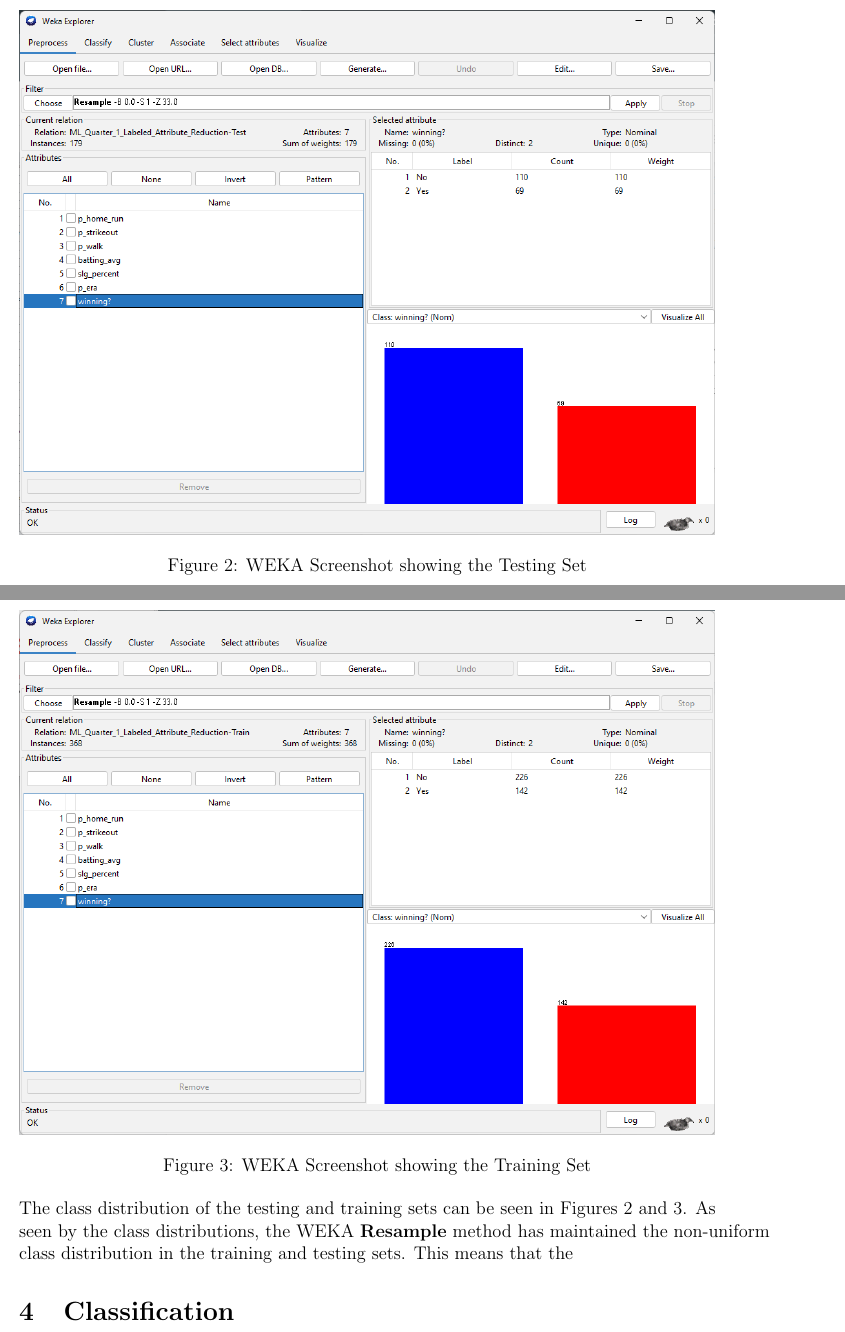
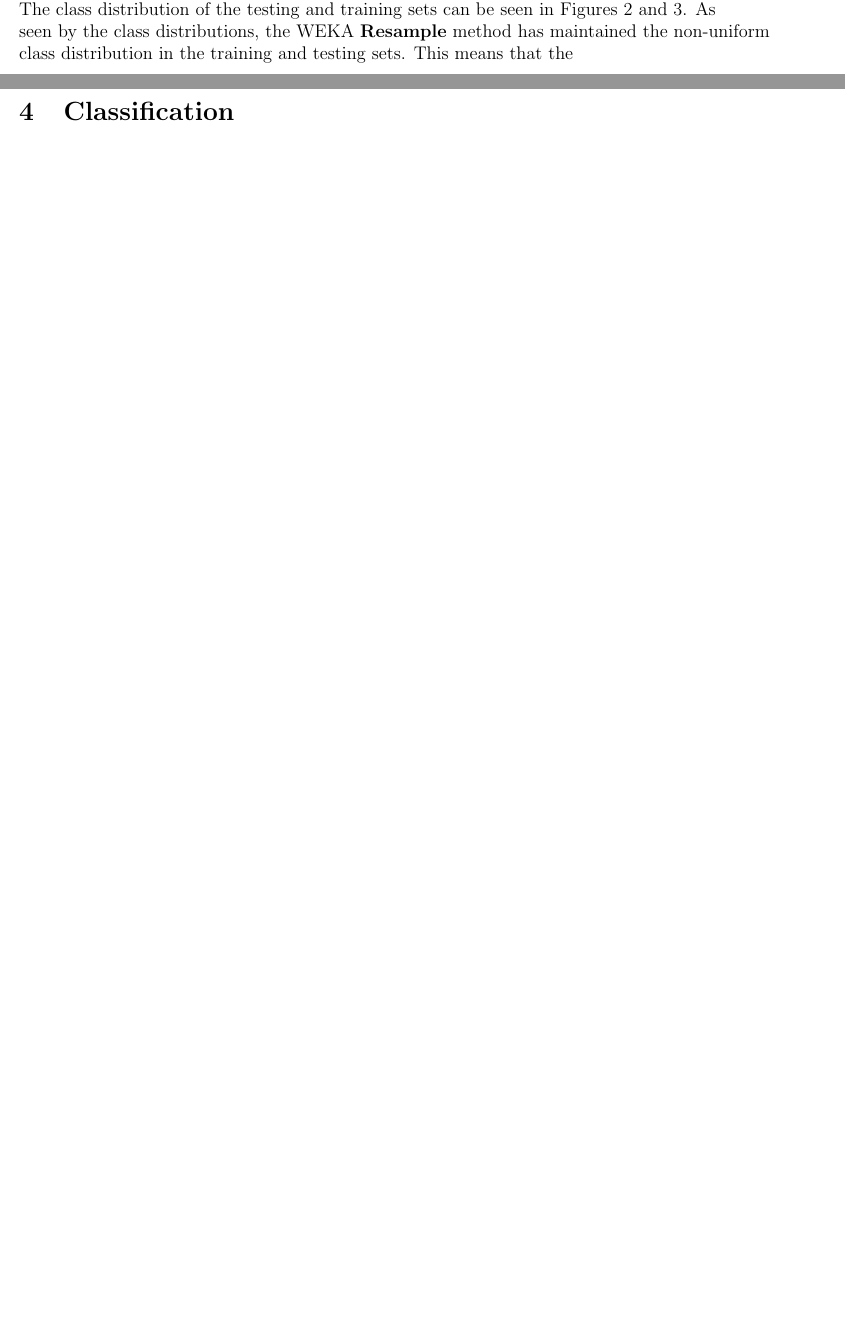
Before and after one commit to wchen27/Quarter-1-Project, a LaTeX document (Qtr1Writeup.tex): two parts of pages 5 and 6 of 6 before the commit and two parts of pages 4 and 5 of 5 after it, joined at a grey line, cut at the place of the change, the shorter picture padded with empty space. Compiled offline with pdfLaTeX.

Commit message:
updated Writeup

```diff
--- a/Qtr1Writeup.tex
+++ b/Qtr1Writeup.tex
@@ -88,14 +87,15 @@
-\begin{figure}[h!]
-    \includegraphics[scale=0.6]{TestSet.png}
-    \caption{WEKA Screenshot showing the Testing Set}
-    \label{fig:TestSet}
-\end{figure}
-\newpage
-\begin{figure}[h!]
-    \includegraphics[scale=0.6]{TrainSet.png}
-    \caption{WEKA Screenshot showing the Training Set}
-    \label{fig:TrainSet}
-\end{figure}
+% \newpage
+% \begin{figure}[h!]
+    % \includegraphics[scale=0.6]{TestSet.png}
+    % \caption{WEKA Screenshot showing the Testing Set}
+    % \label{fig:TestSet}
+% \end{figure}
+% \newpage
+% \begin{figure}[h!]
+    % \includegraphics[scale=0.6]{TrainSet.png}
+    % \caption{WEKA Screenshot showing the Training Set}
+    % \label{fig:TrainSet}
+% \end{figure}
 
 The class distribution of the testing and training sets can be seen in Figures 2 and 3. As seen by the class distributions, the WEKA $\textbf{Resample}$ method has maintained the non-uniform class distribution in the training and testing sets. This means that the
 
```
Also changed, not shown: Qtr1Writeup.pdf, Qtr1Writeup.tex (7 more changed lines), 1 other file.
